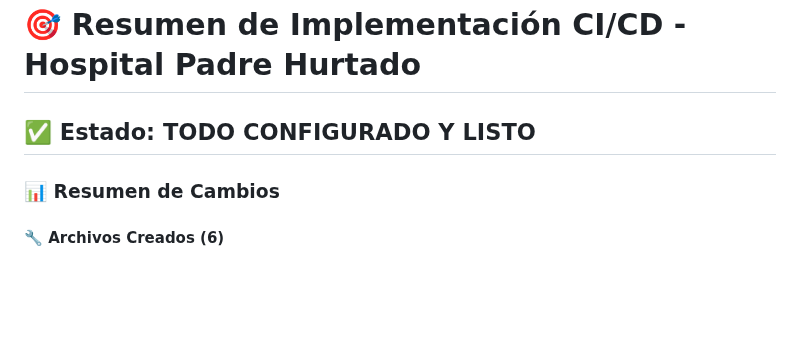
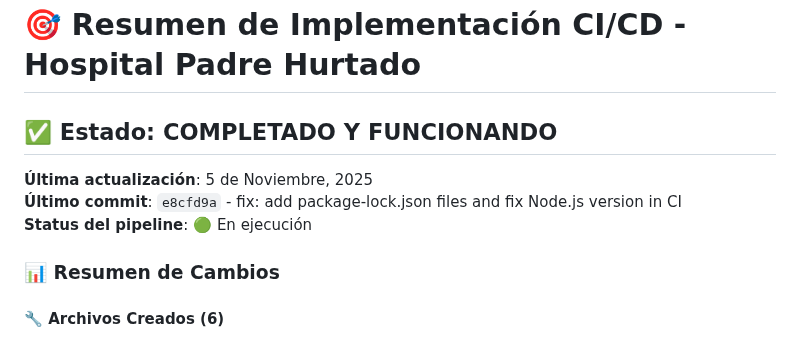
Before and after one commit to matias-San2/Proyecto-Agenda, a Markdown page: CICD-SUMMARY.md, the part around the change. GitHub-like rendering; blank space fills up the shorter version.

```diff
--- a/CICD-SUMMARY.md
+++ b/CICD-SUMMARY.md
@@ -1,6 +1,10 @@
 # 🎯 Resumen de Implementación CI/CD - Hospital Padre Hurtado
 
-## ✅ Estado: TODO CONFIGURADO Y LISTO
+## ✅ Estado: COMPLETADO Y FUNCIONANDO
+
+**Última actualización**: 5 de Noviembre, 2025
+**Último commit**: `e8cfd9a` - fix: add package-lock.json files and fix Node.js version in CI
+**Status del pipeline**: 🟢 En ejecución
 
 ### 📊 Resumen de Cambios
 
```
